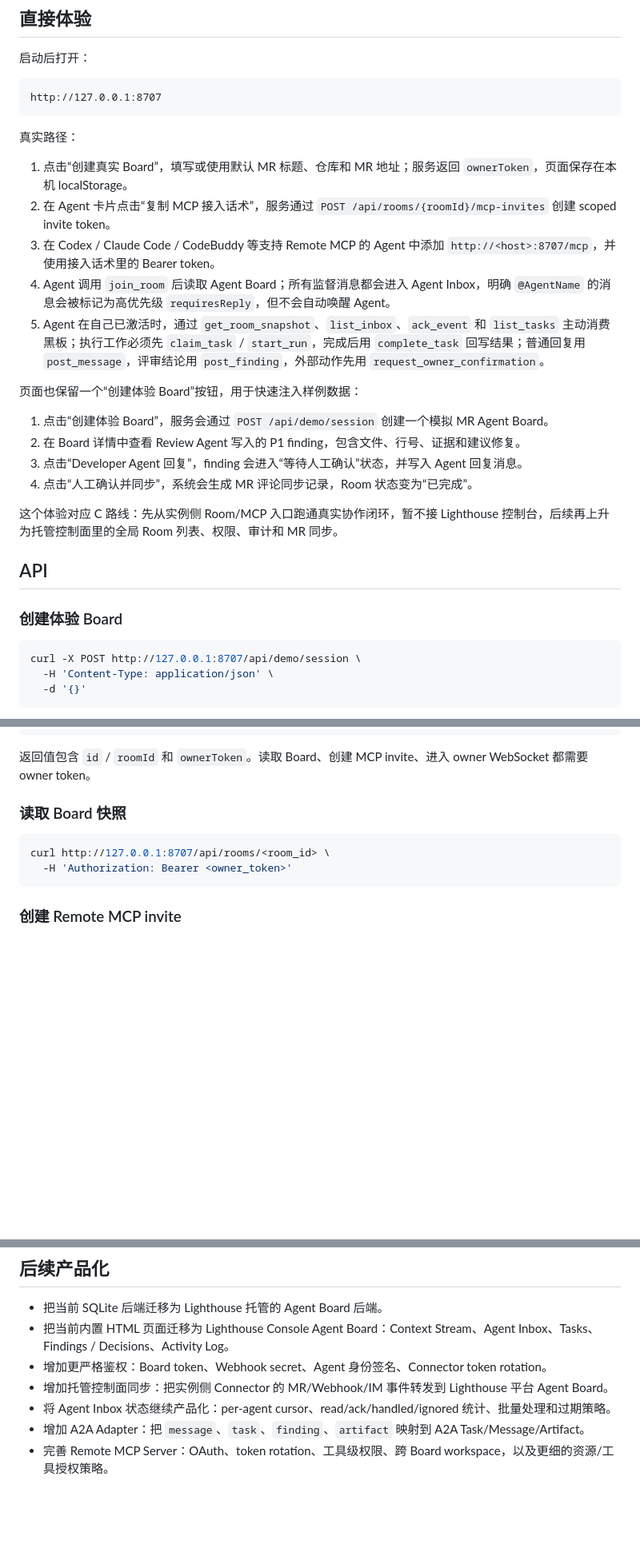
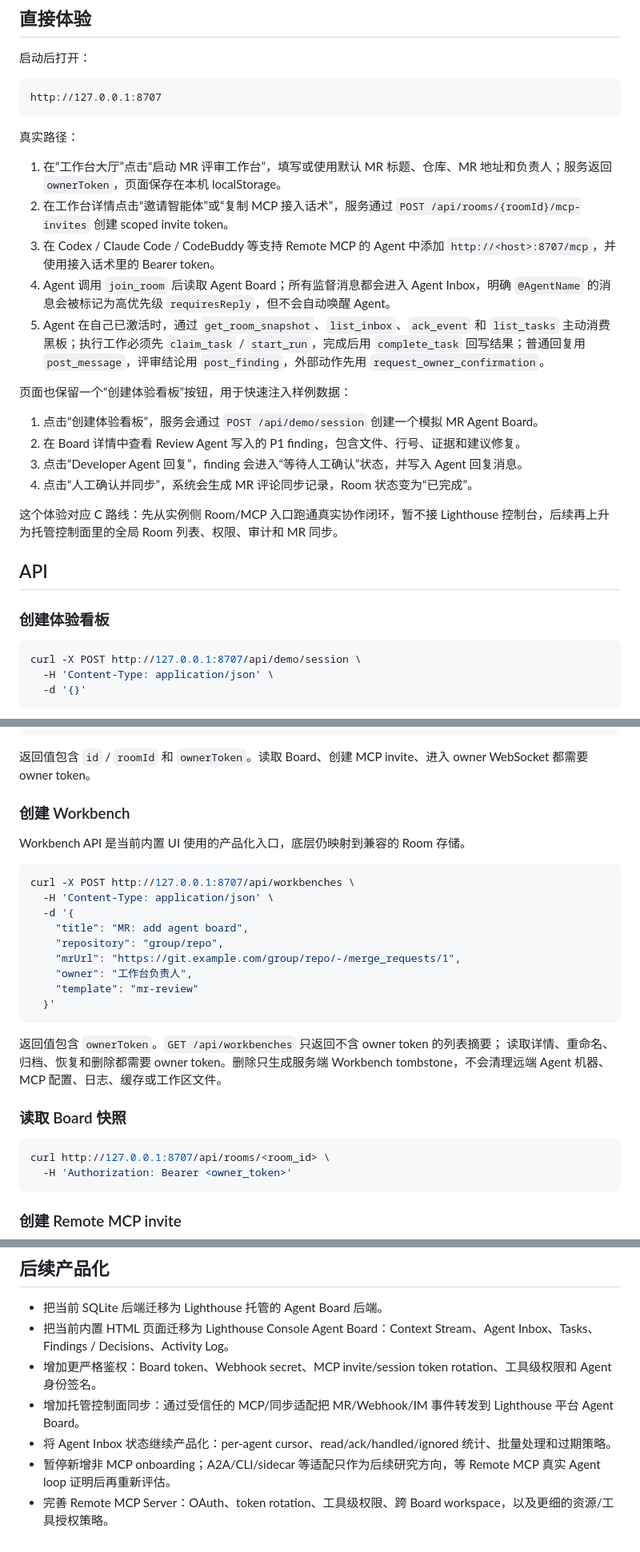
Before and after one commit to boyuan19910222-ui/lhagent, a Markdown page: services/review-room-service/README.md, 3 parts joined by grey strips. Shown at 80% size. Drawn GitHub-style; blank space fills up the shorter version.

Commit message:
docs: align workbench mcp guide

````diff
--- a/services/review-room-service/README.md
+++ b/services/review-room-service/README.md
@@ -60,15 +60,15 @@ http://127.0.0.1:8707
 
 真实路径：
 
-1. 点击“创建真实 Board”，填写或使用默认 MR 标题、仓库和 MR 地址；服务返回 `ownerToken`，页面保存在本机 localStorage。
-2. 在 Agent 卡片点击“复制 MCP 接入话术”，服务通过 `POST /api/rooms/{roomId}/mcp-invites` 创建 scoped invite token。
+1. 在“工作台大厅”点击“启动 MR 评审工作台”，填写或使用默认 MR 标题、仓库、MR 地址和负责人；服务返回 `ownerToken`，页面保存在本机 localStorage。
+2. 在工作台详情点击“邀请智能体”或“复制 MCP 接入话术”，服务通过 `POST /api/rooms/{roomId}/mcp-invites` 创建 scoped invite token。
 3. 在 Codex / Claude Code / CodeBuddy 等支持 Remote MCP 的 Agent 中添加 `http://<host>:8707/mcp`，并使用接入话术里的 Bearer token。
 4. Agent 调用 `join_room` 后读取 Agent Board；所有监督消息都会进入 Agent Inbox，明确 `@AgentName` 的消息会被标记为高优先级 `requiresReply`，但不会自动唤醒 Agent。
 5. Agent 在自己已激活时，通过 `get_room_snapshot`、`list_inbox`、`ack_event` 和 `list_tasks` 主动消费黑板；执行工作必须先 `claim_task` / `start_run`，完成后用 `complete_task` 回写结果；普通回复用 `post_message`，评审结论用 `post_finding`，外部动作先用 `request_owner_confirmation`。
 
-页面也保留一个“创建体验 Board”按钮，用于快速注入样例数据：
+页面也保留一个“创建体验看板”按钮，用于快速注入样例数据：
 
-1. 点击“创建体验 Board”，服务会通过 `POST /api/demo/session` 创建一个模拟 MR Agent Board。
+1. 点击“创建体验看板”，服务会通过 `POST /api/demo/session` 创建一个模拟 MR Agent Board。
 2. 在 Board 详情中查看 Review Agent 写入的 P1 finding，包含文件、行号、证据和建议修复。
 3. 点击“Developer Agent 回复”，finding 会进入“等待人工确认”状态，并写入 Agent 回复消息。
 4. 点击“人工确认并同步”，系统会生成 MR 评论同步记录，Room 状态变为“已完成”。
@@ -77,7 +77,7 @@ http://127.0.0.1:8707
 
 ## API
 
-### 创建体验 Board
+### 创建体验看板
 
 ```bash
 curl -X POST http://127.0.0.1:8707/api/demo/session \
@@ -103,6 +103,26 @@ curl -X POST http://127.0.0.1:8707/api/rooms \
 ```
 
 返回值包含 `id` / `roomId` 和 `ownerToken`。读取 Board、创建 MCP invite、进入 owner WebSocket 都需要 owner token。
+
+### 创建 Workbench
+
+Workbench API 是当前内置 UI 使用的产品化入口，底层仍映射到兼容的 Room 存储。
+
+```bash
+curl -X POST http://127.0.0.1:8707/api/workbenches \
+  -H 'Content-Type: application/json' \
+  -d '{
+    "title": "MR: add agent board",
+    "repository": "group/repo",
+    "mrUrl": "https://git.example.com/group/repo/-/merge_requests/1",
+    "owner": "工作台负责人",
+    "template": "mr-review"
+  }'
+```
+
+返回值包含 `ownerToken`。`GET /api/workbenches` 只返回不含 owner token 的列表摘要；
+读取详情、重命名、归档、恢复和删除都需要 owner token。删除只生成服务端
+Workbench tombstone，不会清理远端 Agent 机器、MCP 配置、日志、缓存或工作区文件。
 
 ### 读取 Board 快照
 
@@ -342,8 +362,8 @@ WantedBy=default.target
 
 - 把当前 SQLite 后端迁移为 Lighthouse 托管的 Agent Board 后端。
 - 把当前内置 HTML 页面迁移为 Lighthouse Console Agent Board：Context Stream、Agent Inbox、Tasks、Findings / Decisions、Activity Log。
-- 增加更严格鉴权：Board token、Webhook secret、Agent 身份签名、Connector token rotation。
-- 增加托管控制面同步：把实例侧 Connector 的 MR/Webhook/IM 事件转发到 Lighthouse 平台 Agent Board。
+- 增加更严格鉴权：Board token、Webhook secret、MCP invite/session token rotation、工具级权限和 Agent 身份签名。
+- 增加托管控制面同步：通过受信任的 MCP/同步适配把 MR/Webhook/IM 事件转发到 Lighthouse 平台 Agent Board。
 - 将 Agent Inbox 状态继续产品化：per-agent cursor、read/ack/handled/ignored 统计、批量处理和过期策略。
-- 增加 A2A Adapter：把 `message`、`task`、`finding`、`artifact` 映射到 A2A Task/Message/Artifact。
+- 暂停新增非 MCP onboarding；A2A/CLI/sidecar 等适配只作为后续研究方向，等 Remote MCP 真实 Agent loop 证明后再重新评估。
 - 完善 Remote MCP Server：OAuth、token rotation、工具级权限、跨 Board workspace，以及更细的资源/工具授权策略。
````
